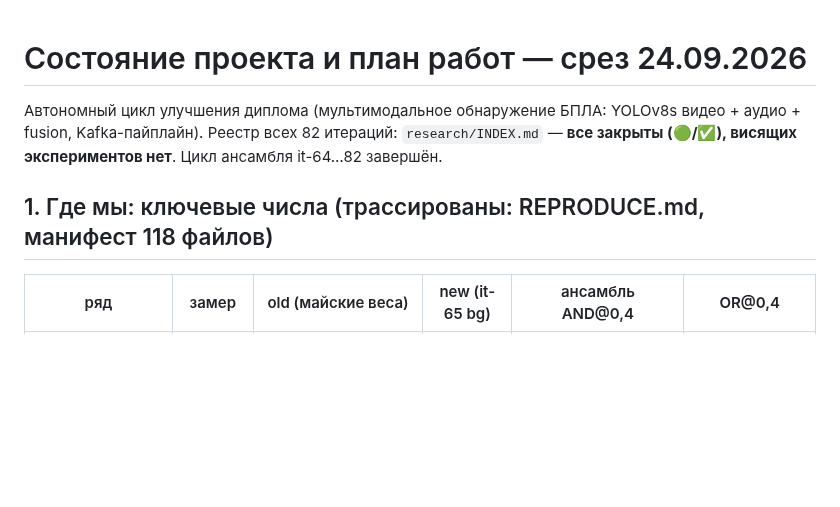
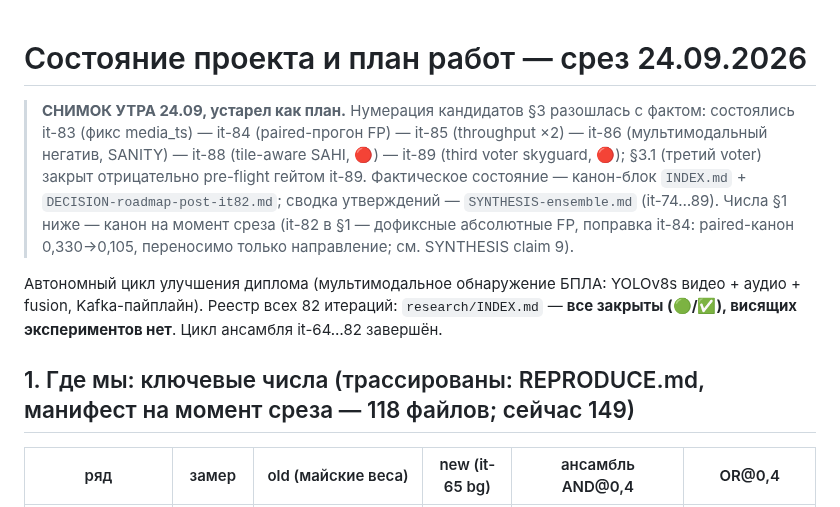
Before and after one commit to Yagiar/MasterResearch, a Markdown page: research/STATUS-2026-09-24.md, the part around the change. GitHub-like rendering; blank space fills up the shorter version.

Commit message:
research: STATUS-2026-09-24 — баннер устаревания утреннего среза (нумерация it-83…89 разошлась с фактом; манифест 118→149)

```diff
--- a/research/STATUS-2026-09-24.md
+++ b/research/STATUS-2026-09-24.md
@@ -1,10 +1,19 @@
 # Состояние проекта и план работ — срез 24.09.2026
+
+> **СНИМОК УТРА 24.09, устарел как план.** Нумерация кандидатов §3 разошлась с фактом:
+> состоялись it-83 (фикс media_ts) — it-84 (paired-прогон FP) — it-85 (throughput ×2) —
+> it-86 (мультимодальный негатив, SANITY) — it-88 (tile-aware SAHI, 🔴) — it-89 (third voter
+> skyguard, 🔴); §3.1 (третий voter) закрыт отрицательно pre-flight гейтом it-89. Фактическое
+> состояние — канон-блок `INDEX.md` + `DECISION-roadmap-post-it82.md`; сводка утверждений —
+> `SYNTHESIS-ensemble.md` (it-74…89). Числа §1 ниже — канон на момент среза (it-82 в §1 —
+> дофиксные абсолютные FP, поправка it-84: paired-канон 0,330→0,105, переносимо только
+> направление; см. SYNTHESIS claim 9).
 
 Автономный цикл улучшения диплома (мультимодальное обнаружение БПЛА: YOLOv8s видео +
 аудио + fusion, Kafka-пайплайн). Реестр всех 82 итераций: `research/INDEX.md` —
 **все закрыты (🟢/✅), висящих экспериментов нет**. Цикл ансамбля it-64…82 завершён.
 
-## 1. Где мы: ключевые числа (трассированы: REPRODUCE.md, манифест 118 файлов)
+## 1. Где мы: ключевые числа (трассированы: REPRODUCE.md, манифест на момент среза — 118 файлов; сейчас 149)
 
 | ряд | замер | old (майские веса) | new (it-65 bg) | ансамбль AND@0,4 | OR@0,4 |
 |---|---|---|---|---|---|
```
